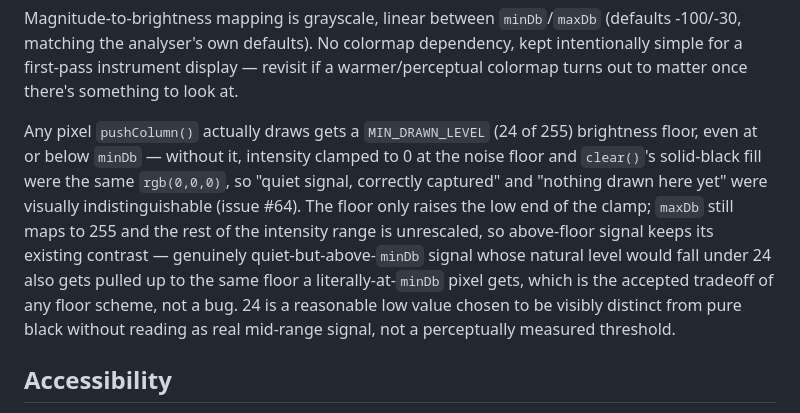
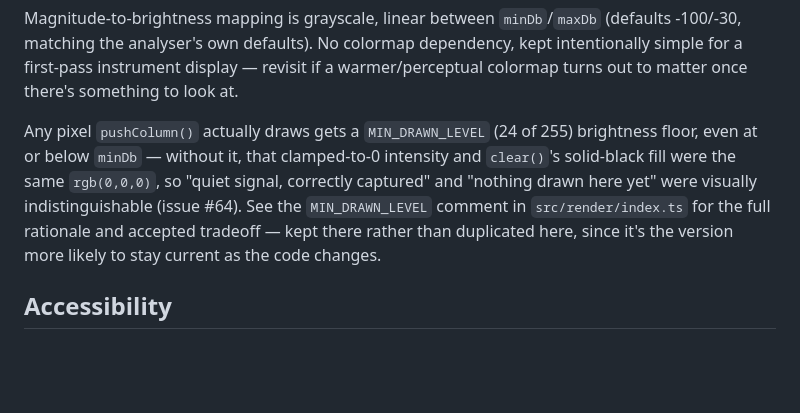
Before and after one commit to lvndrpup/voice-trainer, a Markdown page: docs/spectrogram.md, the part around the change. Drawn GitHub-style; blank space fills up the shorter version.

Commit message:
docs: trim MIN_DRAWN_LEVEL doc duplication, point to the code comment
A wizard-review simplicity finding noted the code comment on
MIN_DRAWN_LEVEL and this doc section largely restated each other.
Correctness's follow-up nuance: keep the code comment authoritative
(it's next to the constant, more likely to survive future edits) and
trim the doc to a shorter summary pointing back to it, not the reverse.

```diff
--- a/docs/spectrogram.md
+++ b/docs/spectrogram.md
@@ -78,19 +78,14 @@ first-pass instrument display — revisit if a warmer/perceptual
 colormap turns out to matter once there's something to look at.
 
 Any pixel `pushColumn()` actually draws gets a `MIN_DRAWN_LEVEL` (24 of
-255) brightness floor, even at or below `minDb` — without it, intensity
-clamped to 0 at the noise floor and `clear()`'s solid-black fill were
-the same `rgb(0,0,0)`, so "quiet signal, correctly captured" and
-"nothing drawn here yet" were visually indistinguishable (issue #64).
-The floor only raises the low end of the clamp; `maxDb` still maps to
-255 and the rest of the intensity range is unrescaled, so above-floor
-signal keeps its existing contrast — genuinely quiet-but-above-`minDb`
-signal whose natural level would fall under 24 also gets pulled up to
-the same floor a literally-at-`minDb` pixel gets, which is the
-accepted tradeoff of any floor scheme, not a bug. 24 is a reasonable
-low value chosen to be visibly distinct from pure black without
-reading as real mid-range signal, not a perceptually measured
-threshold.
+255) brightness floor, even at or below `minDb` — without it, that
+clamped-to-0 intensity and `clear()`'s solid-black fill were the same
+`rgb(0,0,0)`, so "quiet signal, correctly captured" and "nothing drawn
+here yet" were visually indistinguishable (issue #64). See the
+`MIN_DRAWN_LEVEL` comment in `src/render/index.ts` for the full
+rationale and accepted tradeoff — kept there rather than duplicated
+here, since it's the version more likely to stay current as the code
+changes.
 
 ## Accessibility
 
```
